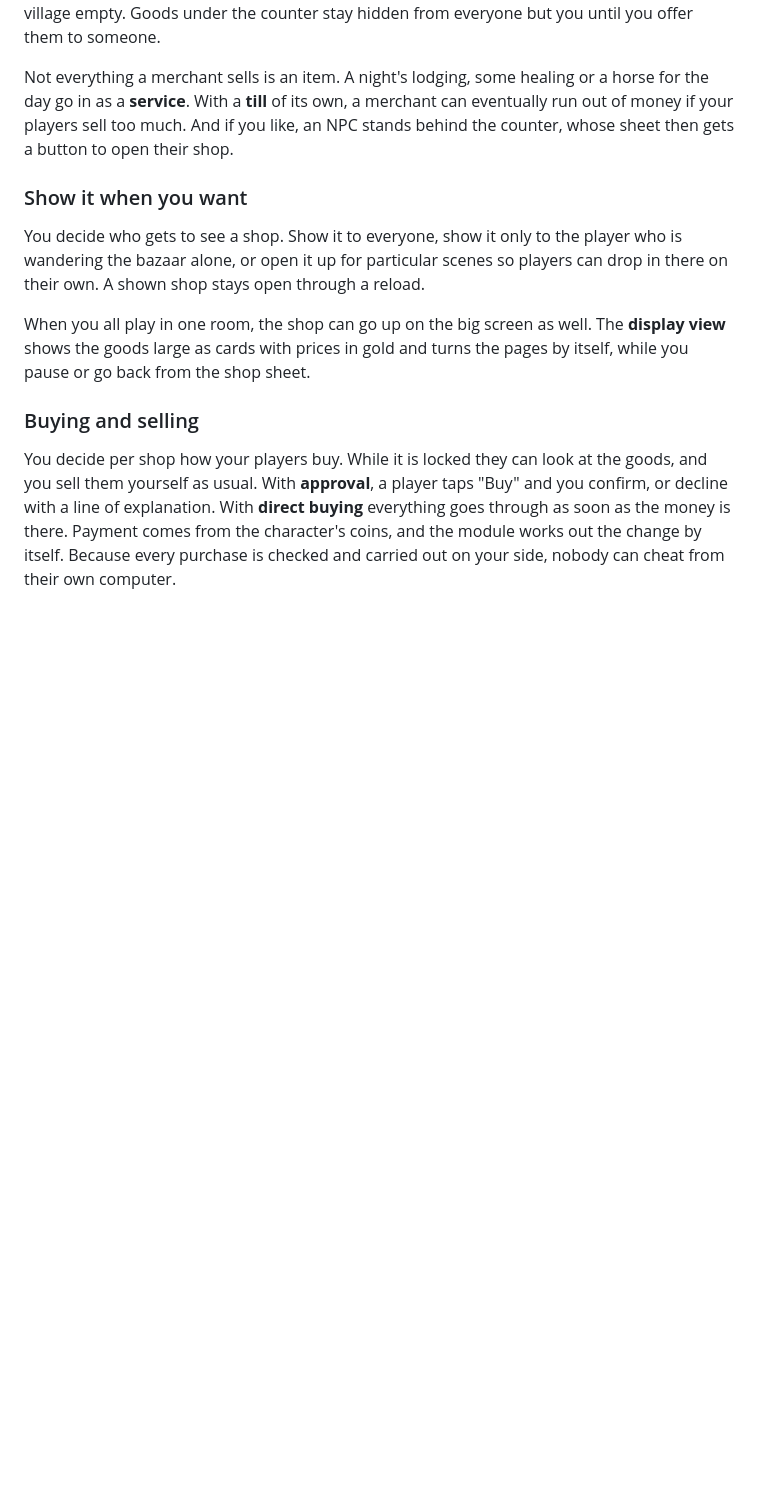
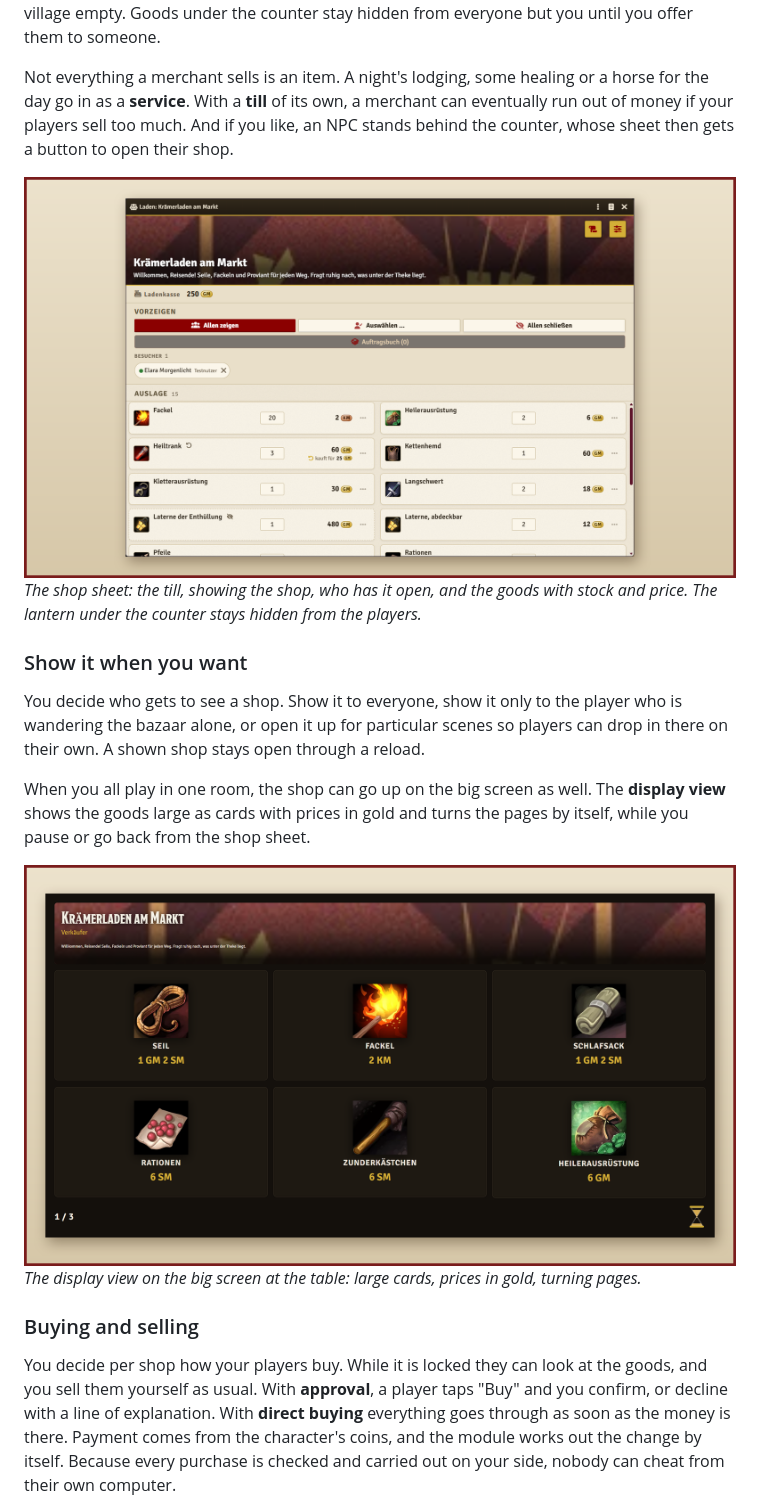
Before and after one commit to Niclasp1501/Ninjos-Shops, a Markdown page: README.md, the part around one of its changes. Drawn GitHub-style; pictures changed too: docs/images/display-view.png (added), docs/images/shop-sheet.png (added); blank space fills up the shorter version.

```diff
--- a/README.md
+++ b/README.md
@@ -34,6 +34,9 @@ go in as a **service**. With a **till** of its own, a merchant can eventually ru
 your players sell too much. And if you like, an NPC stands behind the counter, whose sheet then
 gets a button to open their shop.
 
+![The shop sheet of the GM](docs/images/shop-sheet.png)
+*The shop sheet: the till, showing the shop, who has it open, and the goods with stock and price. The lantern under the counter stays hidden from the players.*
+
 ### Show it when you want
 
 You decide who gets to see a shop. Show it to everyone, show it only to the player who is
@@ -43,6 +46,9 @@ their own. A shown shop stays open through a reload.
 When you all play in one room, the shop can go up on the big screen as well. The **display view**
 shows the goods large as cards with prices in gold and turns the pages by itself, while you pause
 or go back from the shop sheet.
+
+![The display view on the big screen](docs/images/display-view.png)
+*The display view on the big screen at the table: large cards, prices in gold, turning pages.*
 
 ### Buying and selling
 
```
Also changed, not shown: other parts of README.md (+46 -0 lines), docs/images/player-window.png (added), docs/images/receipt.png (added), docs/images/selling.png (added), docs/images/shop-ledger.png (added).
